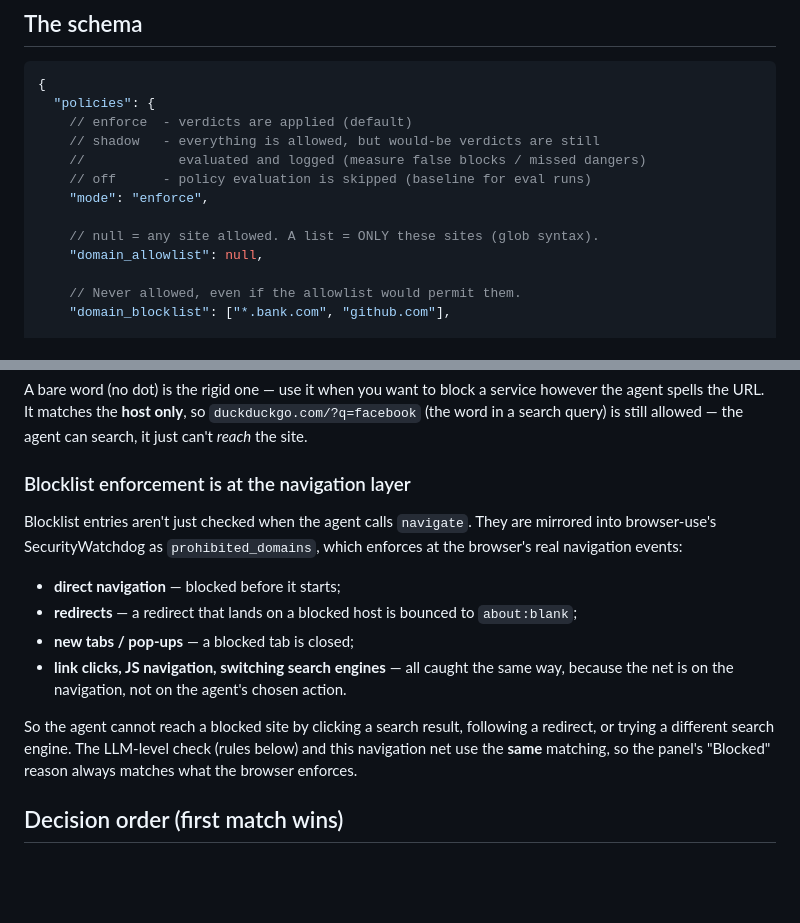
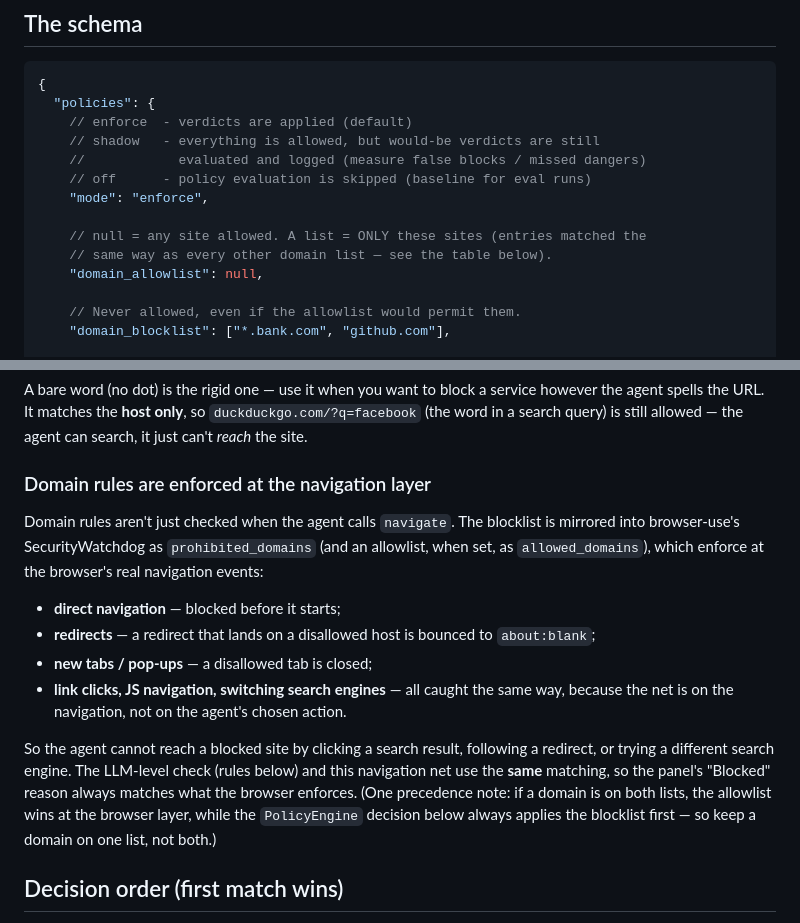
Before and after one commit to Spitfirator/Autonomous-Browser, a Markdown page: sentinel/POLICY.md, 2 parts joined by grey strips. Rendered like a GitHub page; blank space fills up the shorter version.

Commit message:
POLICY.md: allowlist uses same matching + is enforced at the navigation layer
Co-Authored-By: Claude Opus 4.8 <noreply@anthropic.com>

```diff
--- a/sentinel/POLICY.md
+++ b/sentinel/POLICY.md
@@ -23,7 +23,8 @@ Edits apply to the agent's **very next action**, even mid-run.
     // off      - policy evaluation is skipped (baseline for eval runs)
     "mode": "enforce",
 
-    // null = any site allowed. A list = ONLY these sites (glob syntax).
+    // null = any site allowed. A list = ONLY these sites (entries matched the
+    // same way as every other domain list — see the table below).
     "domain_allowlist": null,
 
     // Never allowed, even if the allowlist would permit them.
@@ -71,23 +72,27 @@ however the agent spells the URL. It matches the **host only**, so
 `duckduckgo.com/?q=facebook` (the word in a search query) is still allowed — the
 agent can search, it just can't *reach* the site.
 
-### Blocklist enforcement is at the navigation layer
+### Domain rules are enforced at the navigation layer
 
-Blocklist entries aren't just checked when the agent calls `navigate`. They are
-mirrored into browser-use's SecurityWatchdog as `prohibited_domains`, which
-enforces at the browser's real navigation events:
+Domain rules aren't just checked when the agent calls `navigate`. The blocklist
+is mirrored into browser-use's SecurityWatchdog as `prohibited_domains` (and an
+allowlist, when set, as `allowed_domains`), which enforce at the browser's real
+navigation events:
 
 - **direct navigation** — blocked before it starts;
-- **redirects** — a redirect that lands on a blocked host is bounced to
+- **redirects** — a redirect that lands on a disallowed host is bounced to
   `about:blank`;
-- **new tabs / pop-ups** — a blocked tab is closed;
+- **new tabs / pop-ups** — a disallowed tab is closed;
 - **link clicks, JS navigation, switching search engines** — all caught the same
   way, because the net is on the navigation, not on the agent's chosen action.
 
 So the agent cannot reach a blocked site by clicking a search result, following
 a redirect, or trying a different search engine. The LLM-level check (rules
 below) and this navigation net use the **same** matching, so the panel's
-"Blocked" reason always matches what the browser enforces.
+"Blocked" reason always matches what the browser enforces. (One precedence note:
+if a domain is on both lists, the allowlist wins at the browser layer, while the
+`PolicyEngine` decision below always applies the blocklist first — so keep a
+domain on one list, not both.)
 
 ## Decision order (first match wins)
 
```
